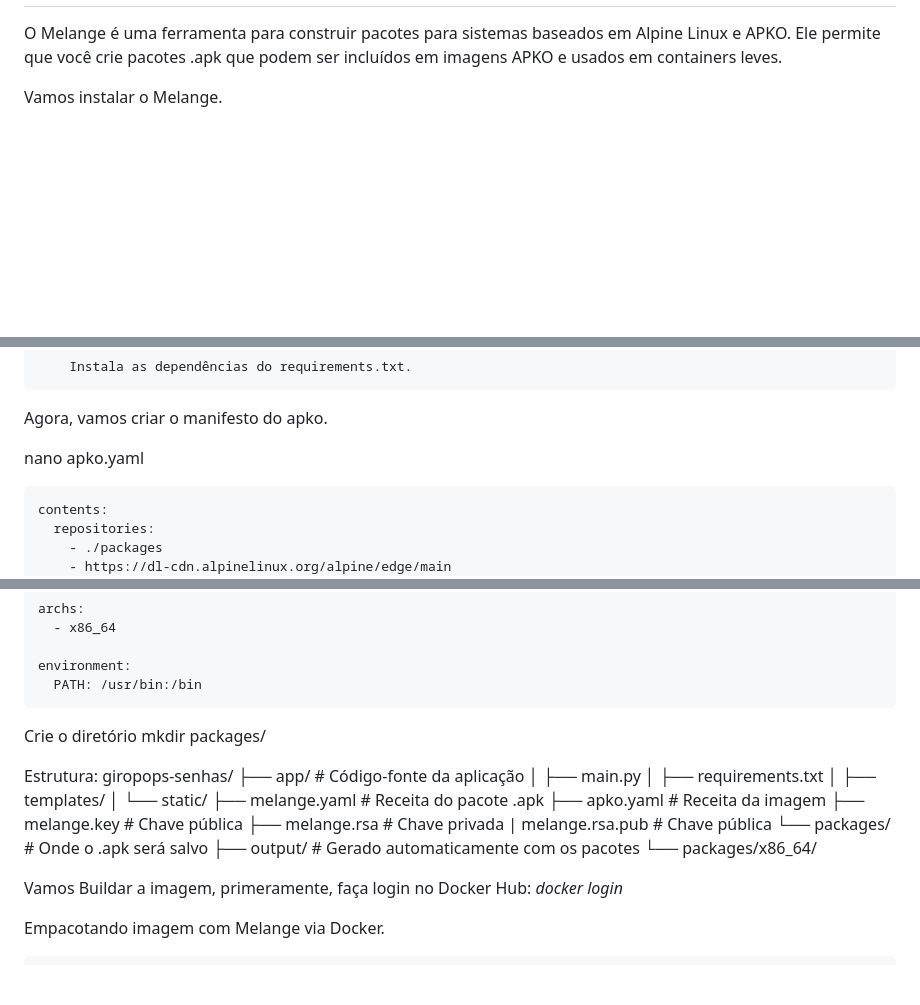
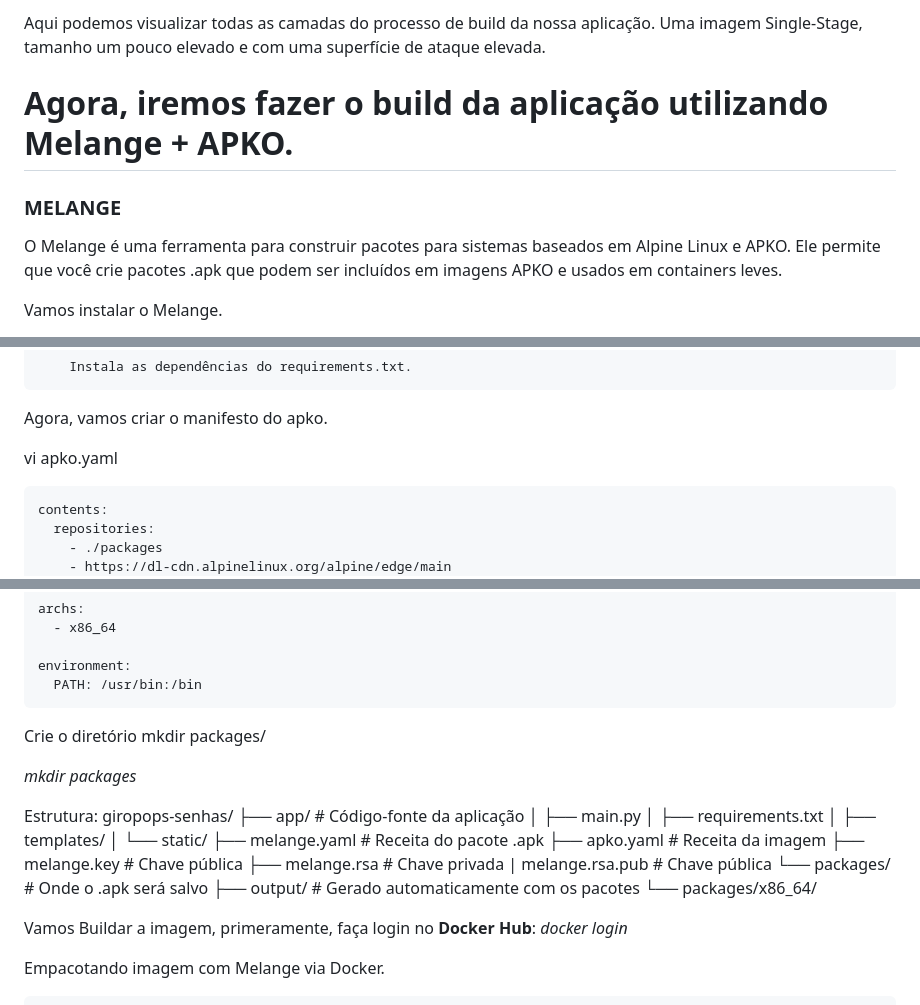
Before and after one commit to Marcusronney/LINUXtips-PICK, a Markdown page: README.md, 3 parts joined by grey strips. Rendered like a GitHub page; blank space fills up the shorter version.

````diff
--- a/README.md
+++ b/README.md
@@ -171,3 +258,12 @@ Vamos preparar a nossa imagem para deploy.
+Aqui podemos visualizar todas as camadas do processo de build da nossa aplicação. Uma imagem Single-Stage, tamanho um pouco elevado e com uma superfície de ataque elevada.
+
+
+
+# Agora, iremos fazer o build da aplicação utilizando Melange + APKO.
+
+
+
+### MELANGE
 
 O Melange é uma ferramenta para construir pacotes para sistemas baseados em
 Alpine Linux e APKO. Ele permite que você crie pacotes .apk que podem ser incluídos em imagens APKO e
@@ -339,7 +428,7 @@ Resumo do que ele faz:
 
 Agora, vamos criar o manifesto do apko.
 
-nano apko.yaml
+vi apko.yaml
 ```
 contents:
   repositories:
@@ -363,6 +452,8 @@ environment:
 
 Crie o diretório mkdir packages/
 
+*mkdir packages*
+
 Estrutura:
 giropops-senhas/
 ├── app/                        # Código-fonte da aplicação
@@ -381,7 +472,7 @@ giropops-senhas/
 
 
 
-Vamos Buildar a imagem, primeramente, faça login no Docker Hub: *docker login*
+Vamos Buildar a imagem, primeramente, faça login no **Docker Hub**: *docker login*
 
 
 
````
Also changed, not shown: other parts of README.md (+140 -13 lines).
